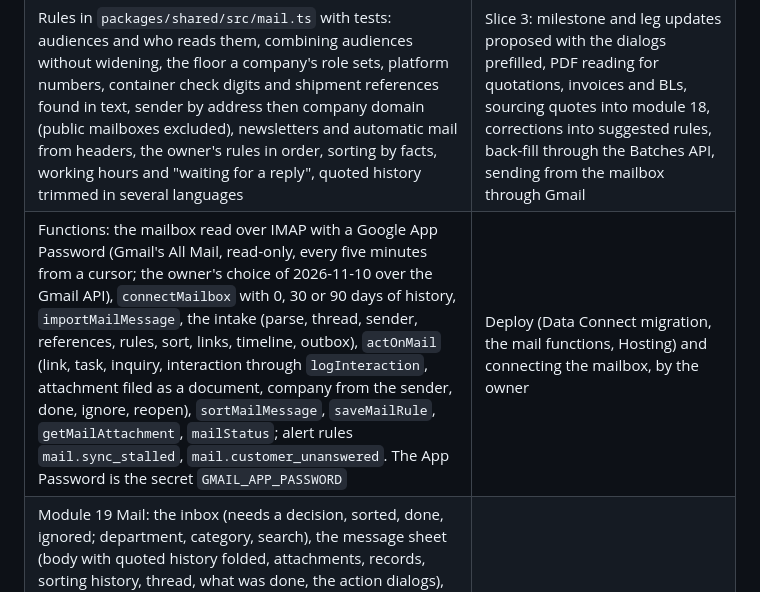
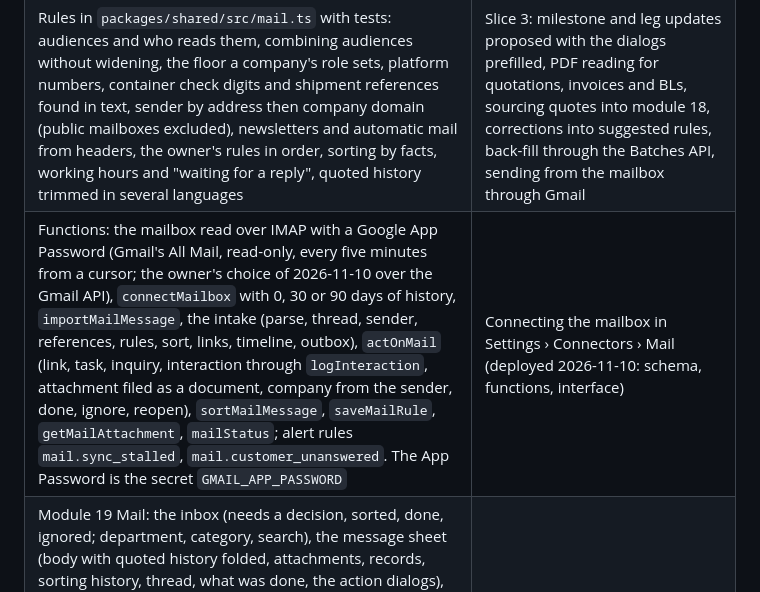
Before and after one commit to idogolan4955/BASIS-INC, a Markdown page: docs/IMPLEMENTATION_PLAN.md, the part around the change. GitHub-like rendering.

```diff
--- a/docs/IMPLEMENTATION_PLAN.md
+++ b/docs/IMPLEMENTATION_PLAN.md
@@ -341,7 +341,7 @@ Designed in [MAIL_PLAN](MAIL_PLAN.md) on 2026-11-07: the company mailbox `basisi
 |---|---|
 | Schema `dataconnect/schema/mail.gql`: mailboxes, threads, messages with their audience, attachments, links to records, classifications (append-only), actions, the owner's rules; `Inquiry.source` and `Inquiry.mailMessageId`. Connector `dataconnect/platform/mail.gql`: one set of reads per audience, each with its own `@auth` | Slice 2: the Claude classifier, proposed actions with one-click accept and dismiss, the Actions screen, `mail.decision_waiting`, `mail.unsorted`, `mail.phishing_suspect` |
 | Rules in `packages/shared/src/mail.ts` with tests: audiences and who reads them, combining audiences without widening, the floor a company's role sets, platform numbers, container check digits and shipment references found in text, sender by address then company domain (public mailboxes excluded), newsletters and automatic mail from headers, the owner's rules in order, sorting by facts, working hours and "waiting for a reply", quoted history trimmed in several languages | Slice 3: milestone and leg updates proposed with the dialogs prefilled, PDF reading for quotations, invoices and BLs, sourcing quotes into module 18, corrections into suggested rules, back-fill through the Batches API, sending from the mailbox through Gmail |
-| Functions: the mailbox read over IMAP with a Google App Password (Gmail's All Mail, read-only, every five minutes from a cursor; the owner's choice of 2026-11-10 over the Gmail API), `connectMailbox` with 0, 30 or 90 days of history, `importMailMessage`, the intake (parse, thread, sender, references, rules, sort, links, timeline, outbox), `actOnMail` (link, task, inquiry, interaction through `logInteraction`, attachment filed as a document, company from the sender, done, ignore, reopen), `sortMailMessage`, `saveMailRule`, `getMailAttachment`, `mailStatus`; alert rules `mail.sync_stalled`, `mail.customer_unanswered`. The App Password is the secret `GMAIL_APP_PASSWORD` | Deploy (Data Connect migration, the mail functions, Hosting) and connecting the mailbox, by the owner |
+| Functions: the mailbox read over IMAP with a Google App Password (Gmail's All Mail, read-only, every five minutes from a cursor; the owner's choice of 2026-11-10 over the Gmail API), `connectMailbox` with 0, 30 or 90 days of history, `importMailMessage`, the intake (parse, thread, sender, references, rules, sort, links, timeline, outbox), `actOnMail` (link, task, inquiry, interaction through `logInteraction`, attachment filed as a document, company from the sender, done, ignore, reopen), `sortMailMessage`, `saveMailRule`, `getMailAttachment`, `mailStatus`; alert rules `mail.sync_stalled`, `mail.customer_unanswered`. The App Password is the secret `GMAIL_APP_PASSWORD` | Connecting the mailbox in Settings › Connectors › Mail (deployed 2026-11-10: schema, functions, interface) |
 | Module 19 Mail: the inbox (needs a decision, sorted, done, ignored; department, category, search), the message sheet (body with quoted history folded, attachments, records, sorting history, thread, what was done, the action dialogs), rules, the Mail tab on purchase orders, shipments, dossiers and companies, Settings › Connectors › Mail. Sample mode with seven sample messages; Hebrew throughout | |
 | Verified against the emulators with 24 checks on imported messages: unknown sender kept for the owner, re-import idempotent, inquiry opened by email and the thread opened to commercial, replies inheriting the thread, newsletters ignored, a stranger naming `INQ-26-0001` linked and sorted, a new supplier's mail moving to supply and the next message sorted by its domain, an owner rule, a task on a record, a missing record refused, done, a person's re-sort, an attachment filed once and refused twice, the alert rules. The live interface read the inbox through the per-audience operations and added a company from a message. Sample mode checked in Hebrew and as the sales role (customer mail and newsletters only) | |
 
```
Also changed, not shown: docs/GO_LIVE.md (+1 -1 lines).
